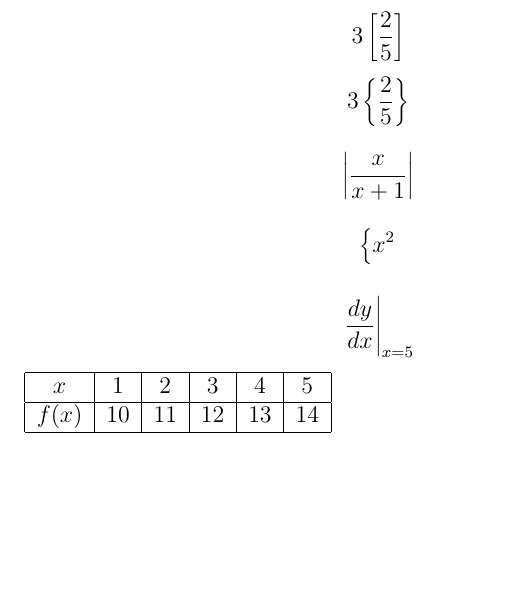
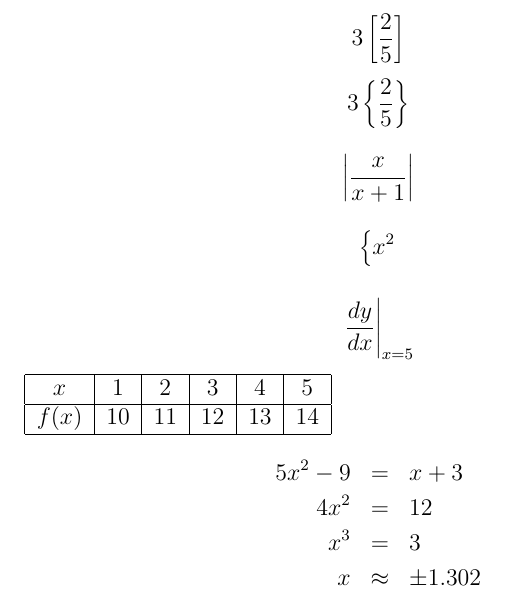
Before and after one commit to Tabrizian/GetStarted, a LaTeX document (TeX/brackets_tables_equation_array.tex): part of the page, cut so that both start at the same text, the shorter picture padded with empty space. Compiled offline with pdfLaTeX.

Commit message:
Adds equation array sample code.

```diff
--- a/TeX/brackets_and_tables.tex
+++ b/TeX/brackets_tables_equation_array.tex
@@ -21,4 +21,10 @@ $${\left.\frac{dy}{dx}\right|}_{x=5}$$
 $x$ & 1 & 2 & 3 & 4 & 5\\ \hline
 $f(x)$ & 10 & 11 & 12 & 13 & 14\\ \hline
 \end{tabular}
+\begin{eqnarray*}
+5x^2-9&=&x+3\\
+4x^2&=&12\\
+x^3&=&3\\
+x&\approx&\pm1.302
+\end{eqnarray*}
 \end{document}
```
Also changed, not shown: TeX/brackets_and_tables.pdf (deleted), TeX/brackets_tables_equation_array.pdf (added).
